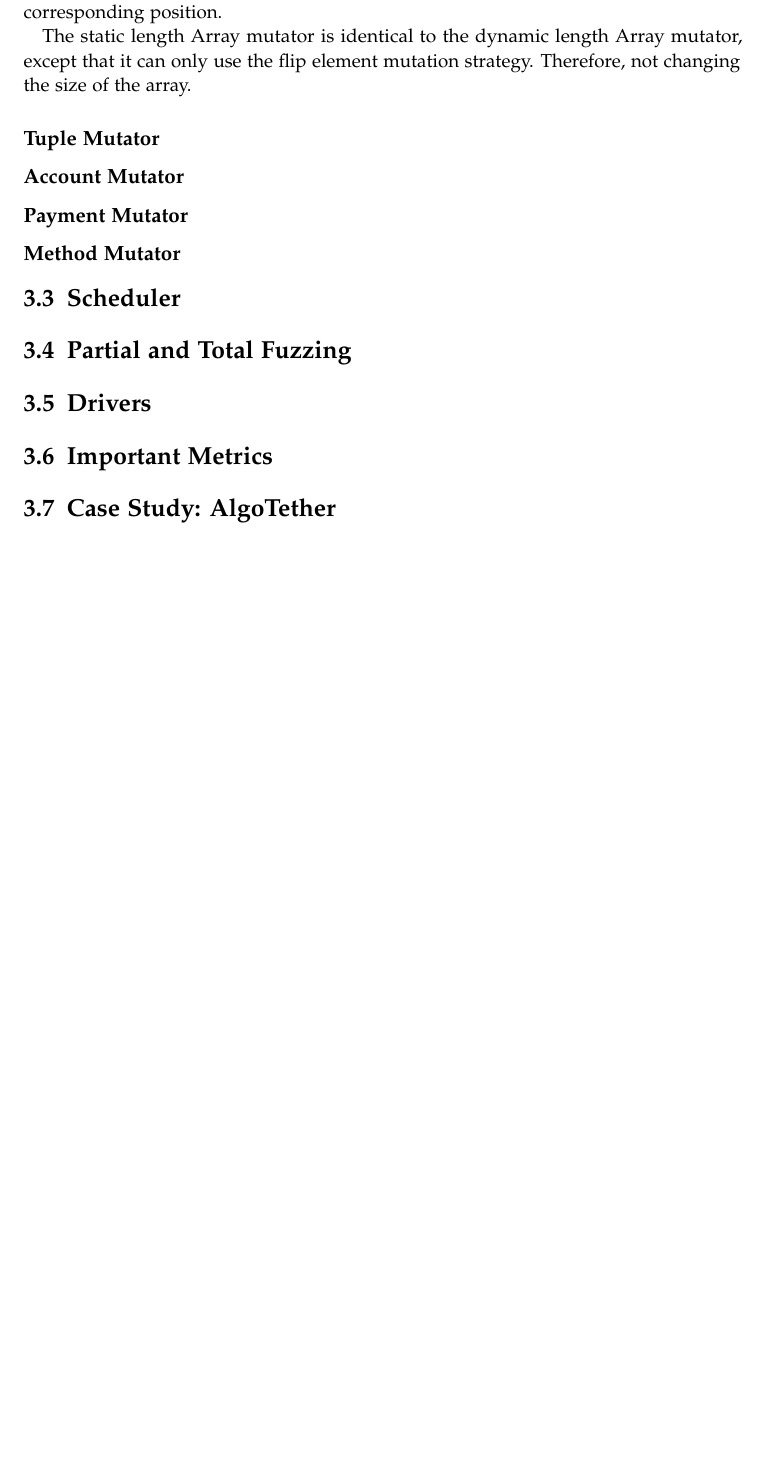
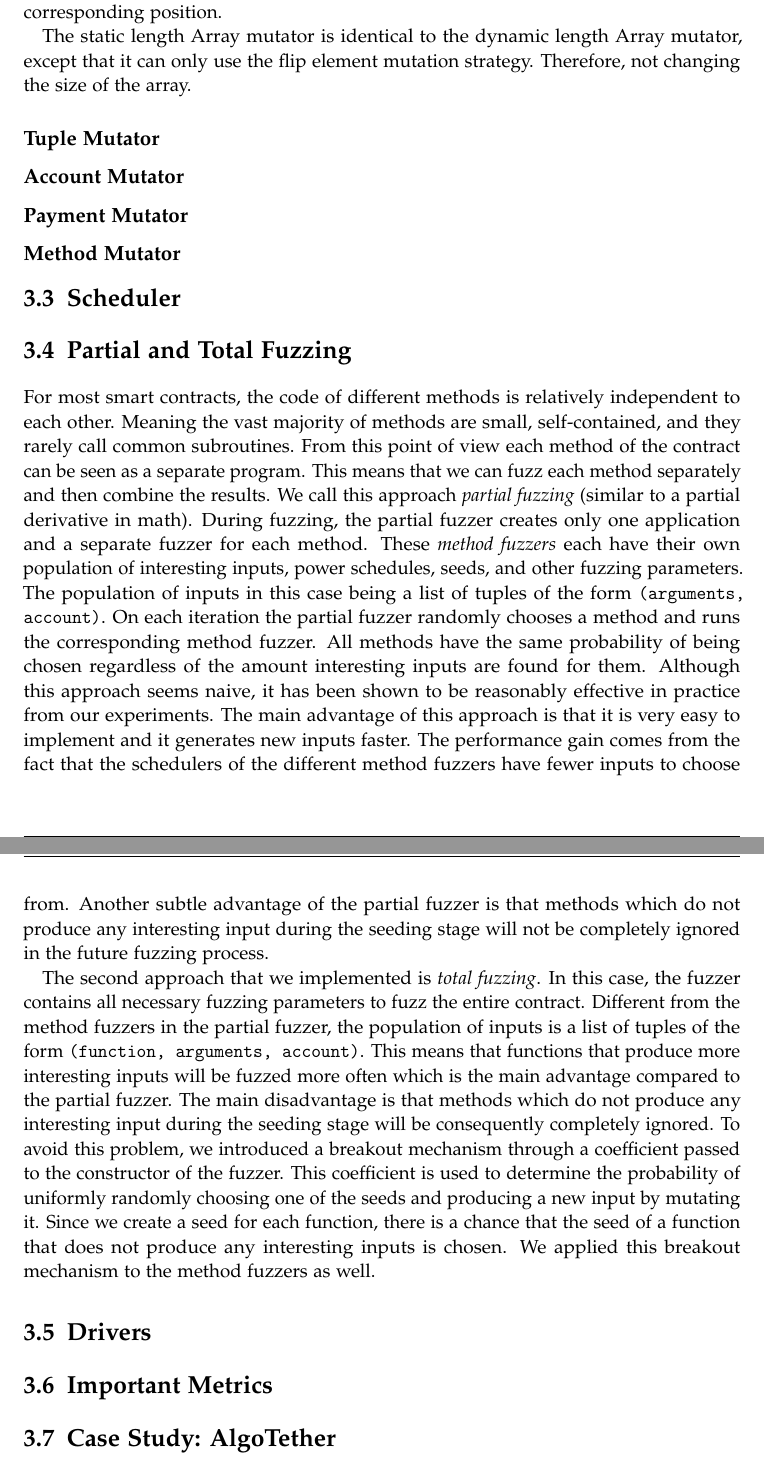
Before and after one commit to denispaluca/msc-thesis, a LaTeX thesis (main.tex, which reads chapters/03_methodology.tex): part of page 22 of 29 before the commit and two parts of pages 22 and 23 of 30 after it, the two joined at a grey line, cut so that both start at the same text, the shorter picture padded with empty space. Compiled offline with pdfLaTeX.

Commit message:
Add text for partial / total

```diff
--- a/chapters/03_methodology.tex
+++ b/chapters/03_methodology.tex
@@ -107,6 +107,32 @@ Therefore, not changing the size of the array.
 \section{Scheduler}
 
 \section{Partial and Total Fuzzing}
+For most smart contracts, the code of different methods is relatively independent to each other.
+Meaning the vast majority of methods are small, self-contained, and they rarely call common subroutines.
+From this point of view each method of the contract can be seen as a separate program.
+This means that we can fuzz each method separately and then combine the results.
+We call this approach \textit{partial fuzzing} (similar to a partial derivative in math).
+During fuzzing, the partial fuzzer creates only one application and a separate fuzzer for each method.
+These \textit{method fuzzers} each have their own population of interesting inputs, power schedules, seeds, and other fuzzing parameters.
+The population of inputs in this case being a list of tuples of the form \texttt{(arguments, account)}.
+On each iteration the partial fuzzer randomly chooses a method and runs the corresponding method fuzzer.
+All methods have the same probability of being chosen regardless of the amount interesting inputs are found for them.
+Although this approach seems naive, it has been shown to be reasonably effective in practice from our experiments.
+The main advantage of this approach is that it is very easy to implement and it generates new inputs faster.
+The performance gain comes from the fact that the schedulers of the different method fuzzers have fewer inputs to choose from.
+Another subtle advantage of the partial fuzzer is that methods which do not produce any interesting input during the seeding stage will not be completely ignored in the future fuzzing process.
+
+The second approach that we implemented is \textit{total fuzzing}.
+In this case, the fuzzer contains all necessary fuzzing parameters to fuzz the entire contract.
+Different from the method fuzzers in the partial fuzzer, the population of inputs is a list of tuples of the form \texttt{(function, arguments, account)}.
+This means that functions that produce more interesting inputs will be fuzzed more often which is the main advantage compared to the partial fuzzer.
+The main disadvantage is that methods which do not produce any interesting input during the seeding stage will be consequently completely ignored.
+To avoid this problem, we introduced a breakout mechanism through a coefficient passed to the constructor of the fuzzer.
+This coefficient is used to determine the probability of uniformly randomly choosing one of the seeds and producing a new input by mutating it.
+Since we create a seed for each function, there is a chance that the seed of a function that does not produce any interesting inputs is chosen.
+We applied this breakout mechanism to the method fuzzers as well.
+
+
 
 \section{Drivers}\label{section:drivers}
 
```
